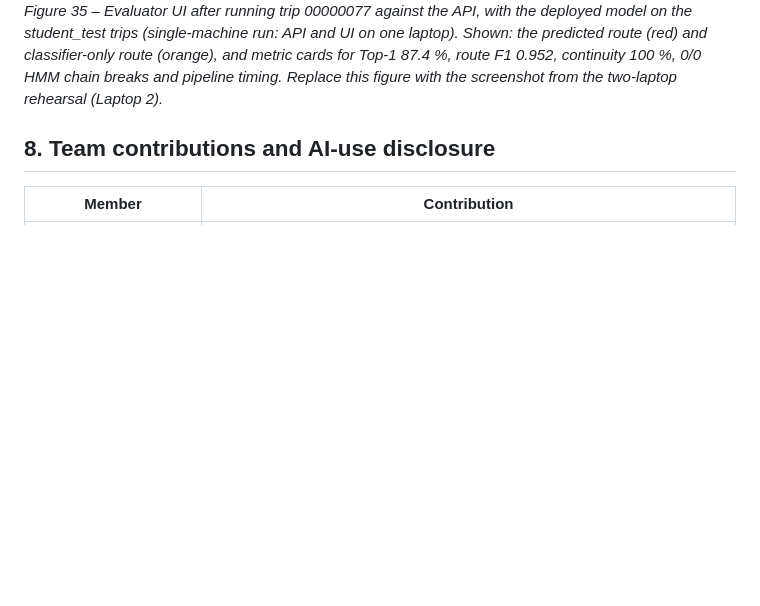
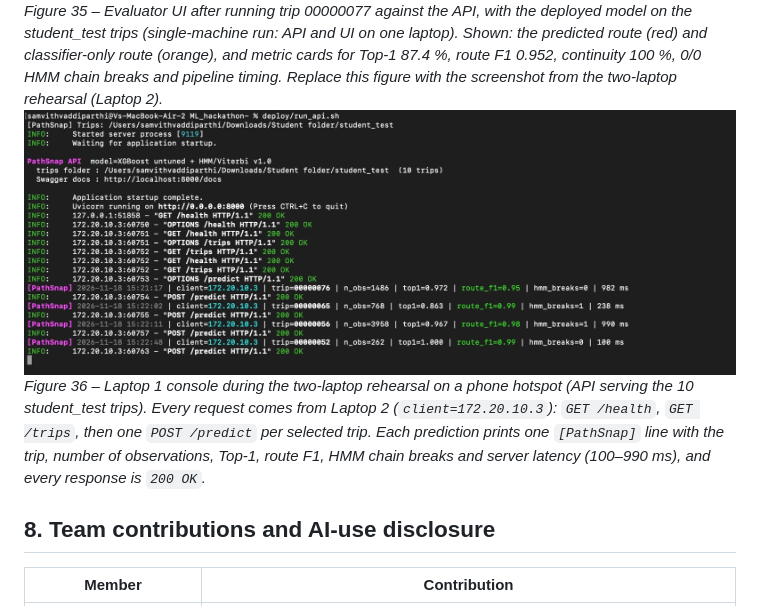
Before and after one commit to samvithvaddiparthi-ship-it/ML_hackathon-, a Markdown page: report/report.md, the part around the change. Drawn GitHub-style; pictures changed too: report/figures/api_console.png (added); blank space fills up the shorter version.

Commit message:
Report §7: Laptop 1 API console screenshot from two-laptop rehearsal

```diff
--- a/report/report.md
+++ b/report/report.md
@@ -712,7 +712,11 @@ need it. The page has:
 trips (single-machine run: API and UI on one laptop). Shown: the predicted route (red) and classifier-only route
 (orange), and metric cards for Top-1 87.4 %, route F1 0.952, continuity 100 %, 0/0 HMM chain breaks and pipeline
 timing. Replace this figure with the screenshot from the two-laptop rehearsal (Laptop 2).*
-<!-- TODO(B10): screenshot of the Laptop 1 console with [PathSnap] request lines -->
+![API console Laptop 1](figures/api_console.png)
+*Figure 36 – Laptop 1 console during the two-laptop rehearsal on a phone hotspot (API serving the 10 student_test
+trips). Every request comes from Laptop 2 (`client=172.20.10.3`): `GET /health`, `GET /trips`, then one
+`POST /predict` per selected trip. Each prediction prints one `[PathSnap]` line with the trip, number of observations,
+Top-1, route F1, HMM chain breaks and server latency (100–990 ms), and every response is `200 OK`.*
 
 ## 8. Team contributions and AI-use disclosure
 
```
